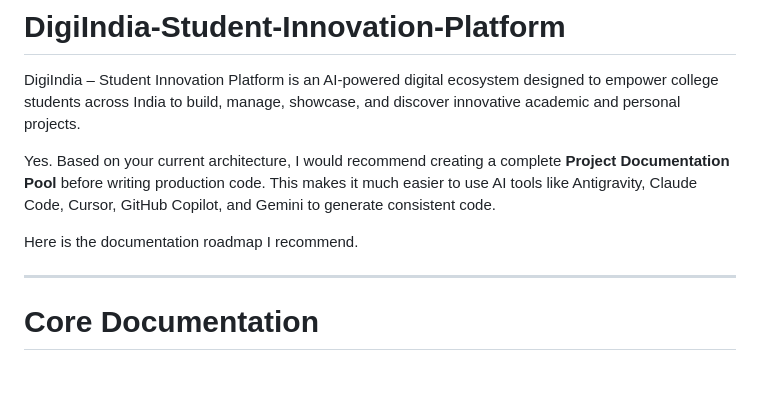
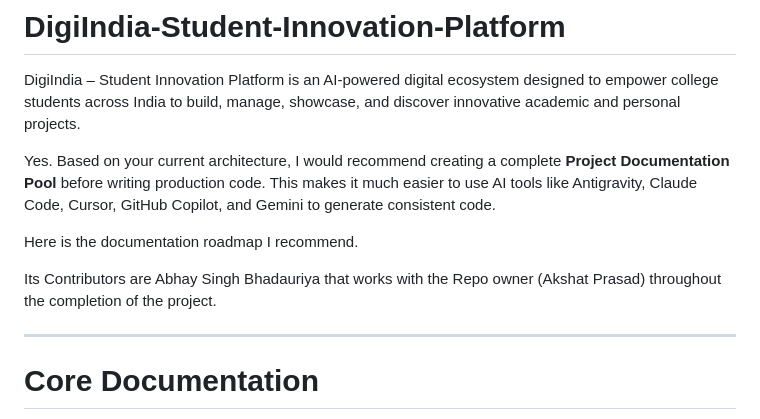
Before and after one commit to Akshat-145609/DigiIndia-Student-Innovation-Platform, a Markdown page: README.md, the part around the change. Rendered like a GitHub page; blank space fills up the shorter version.

Commit message:
Update README to include contributors
Added contributor information to the README.

```diff
--- a/README.md
+++ b/README.md
@@ -4,6 +4,8 @@ DigiIndia – Student Innovation Platform is an AI-powered digital ecosystem des
 Yes. Based on your current architecture, I would recommend creating a complete **Project Documentation Pool** before writing production code. This makes it much easier to use AI tools like Antigravity, Claude Code, Cursor, GitHub Copilot, and Gemini to generate consistent code.
 
 Here is the documentation roadmap I recommend.
+
+Its Contributors are Abhay Singh Bhadauriya that works with the Repo owner (Akshat Prasad) throughout the completion of the project.
 
 ---
 
```
